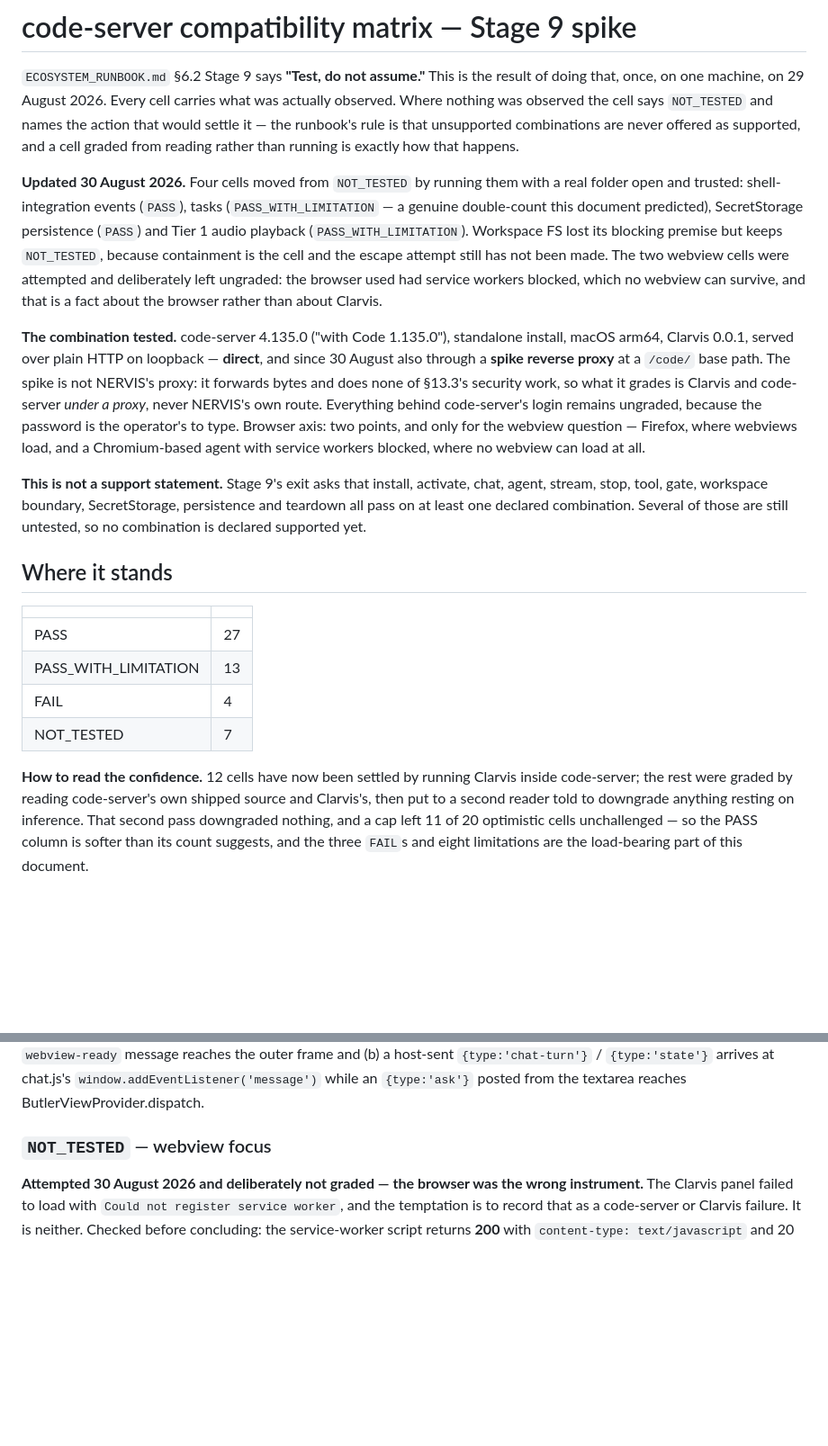
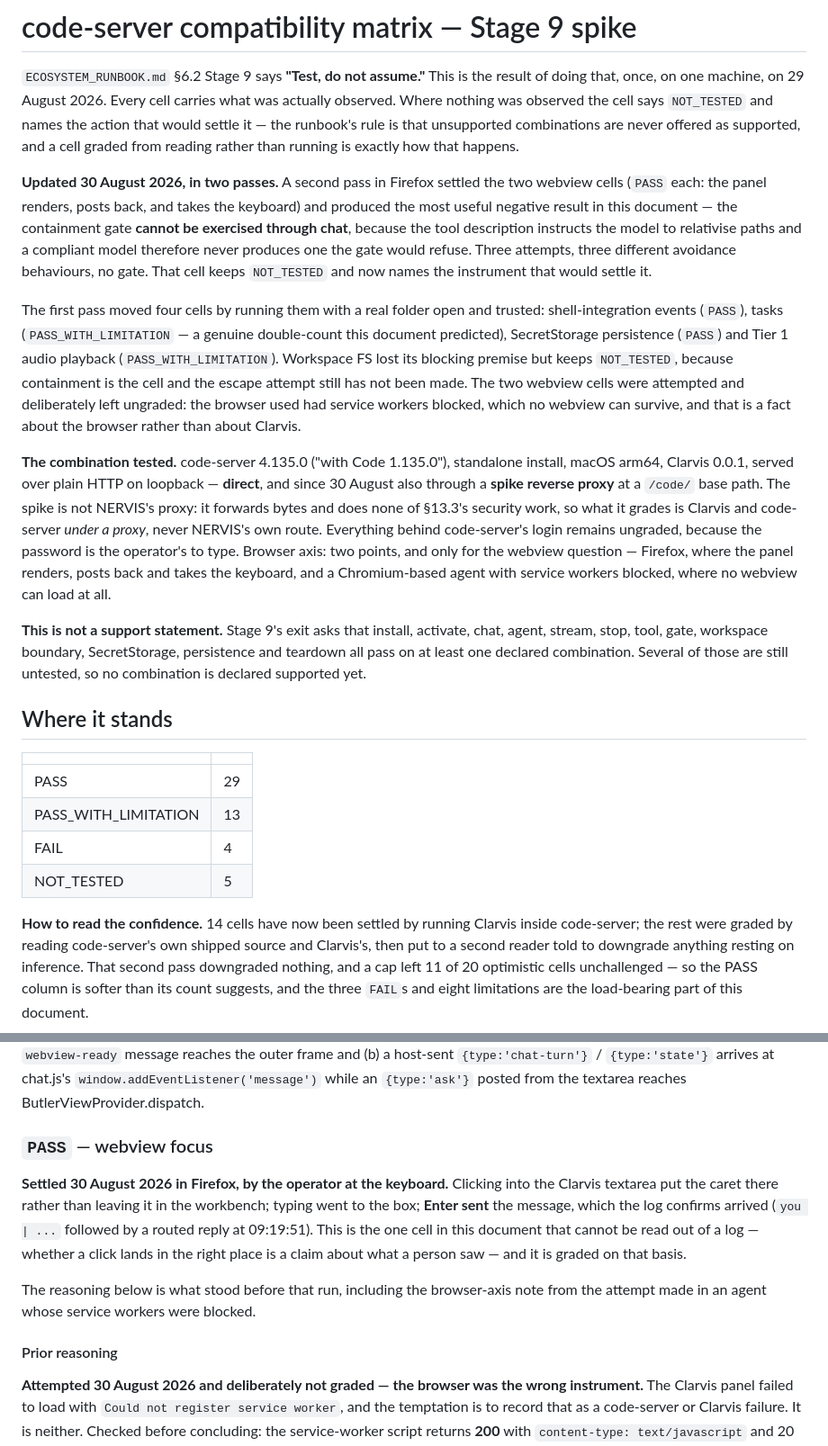
Before and after one commit to Krimkerre/clarvis, a Markdown page: docs/code-server-matrix.md, 2 parts joined by grey strips. Shown at 90% size. Drawn GitHub-style; blank space fills up the shorter version.

```diff
--- a/docs/code-server-matrix.md
+++ b/docs/code-server-matrix.md
@@ -6,8 +6,15 @@ observed. Where nothing was observed the cell says `NOT_TESTED` and names the ac
 would settle it — the runbook's rule is that unsupported combinations are never offered as
 supported, and a cell graded from reading rather than running is exactly how that happens.
 
-**Updated 30 August 2026.** Four cells moved from `NOT_TESTED` by running them with a real
-folder open and trusted: shell-integration events (`PASS`), tasks
+**Updated 30 August 2026, in two passes.** A second pass in Firefox settled the two webview
+cells (`PASS` each: the panel renders, posts back, and takes the keyboard) and produced the
+most useful negative result in this document — the containment gate **cannot be exercised
+through chat**, because the tool description instructs the model to relativise paths and a
+compliant model therefore never produces one the gate would refuse. Three attempts, three
+different avoidance behaviours, no gate. That cell keeps `NOT_TESTED` and now names the
+instrument that would settle it.
+
+The first pass moved four cells by running them with a real folder open and trusted: shell-integration events (`PASS`), tasks
 (`PASS_WITH_LIMITATION` — a genuine double-count this document predicted), SecretStorage
 persistence (`PASS`) and Tier 1 audio playback (`PASS_WITH_LIMITATION`). Workspace FS lost its
 blocking premise but keeps `NOT_TESTED`, because containment is the cell and the escape attempt
@@ -21,8 +28,8 @@ also through a **spike reverse proxy** at a `/code/` base path. The spike is not
 it forwards bytes and does none of §13.3's security work, so what it grades is Clarvis and
 code-server *under a proxy*, never NERVIS's own route. Everything behind code-server's login
 remains ungraded, because the password is the operator's to type. Browser axis: two points, and only for the
-webview question — Firefox, where webviews load, and a Chromium-based agent with service
-workers blocked, where no webview can load at all.
+webview question — Firefox, where the panel renders, posts back and takes the keyboard, and a
+Chromium-based agent with service workers blocked, where no webview can load at all.
 
 **This is not a support statement.** Stage 9's exit asks that install, activate, chat,
 agent, stream, stop, tool, gate, workspace boundary, SecretStorage, persistence and
@@ -33,12 +40,12 @@ untested, so no combination is declared supported yet.
 
 | | |
 |---|---|
-| PASS | 27 |
+| PASS | 29 |
 | PASS_WITH_LIMITATION | 13 |
 | FAIL | 4 |
-| NOT_TESTED | 7 |
+| NOT_TESTED | 5 |
 
-**How to read the confidence.** 12 cells have now been
+**How to read the confidence.** 14 cells have now been
 settled by running Clarvis inside code-server; the rest were graded by reading code-server's
 own shipped source and Clarvis's, then put to a second reader told to downgrade anything
 resting on inference. That second pass downgraded nothing, and a cap left 11 of 20 optimistic
@@ -308,7 +362,19 @@ No browser available, and the described environment did not actually have Clarvi
 
 **To settle.** Start code-server with the SAME data dir used for `--install-extension` (or install with XDG_DATA_HOME set to /Users/mathias/Documents/coding/NERVIS-ecosystem/.run/code-server-data), confirm the server-side extensions.json actually lists krimkerre.clarvis, open http://127.0.0.1:8741, reveal the Clarvis view, and in browser devtools confirm (a) the `webview-ready` message reaches the outer frame and (b) a host-sent `{type:'chat-turn'}` / `{type:'state'}` arrives at chat.js's `window.addEventListener('message')` while an `{type:'ask'}` posted from the textarea reaches ButlerViewProvider.dispatch.
 
-### `NOT_TESTED` — webview focus
+### `PASS` — webview focus
+
+**Settled 30 August 2026 in Firefox, by the operator at the keyboard.** Clicking into the
+Clarvis textarea put the caret there rather than leaving it in the workbench; typing went to
+the box; **Enter sent** the message, which the log confirms arrived
+(`you | ...` followed by a routed reply at 09:19:51). This is the one cell in this document
+that cannot be read out of a log — whether a click lands in the right place is a claim about
+what a person saw — and it is graded on that basis.
+
+The reasoning below is what stood before that run, including the browser-axis note from the
+attempt made in an agent whose service workers were blocked.
+
+#### Prior reasoning
 
 **Attempted 30 August 2026 and deliberately not graded — the browser was the wrong
 instrument.** The Clarvis panel failed to load with `Could not register service worker`, and
```
Also changed, not shown: other parts of docs/code-server-matrix.md (+53 -6 lines).
